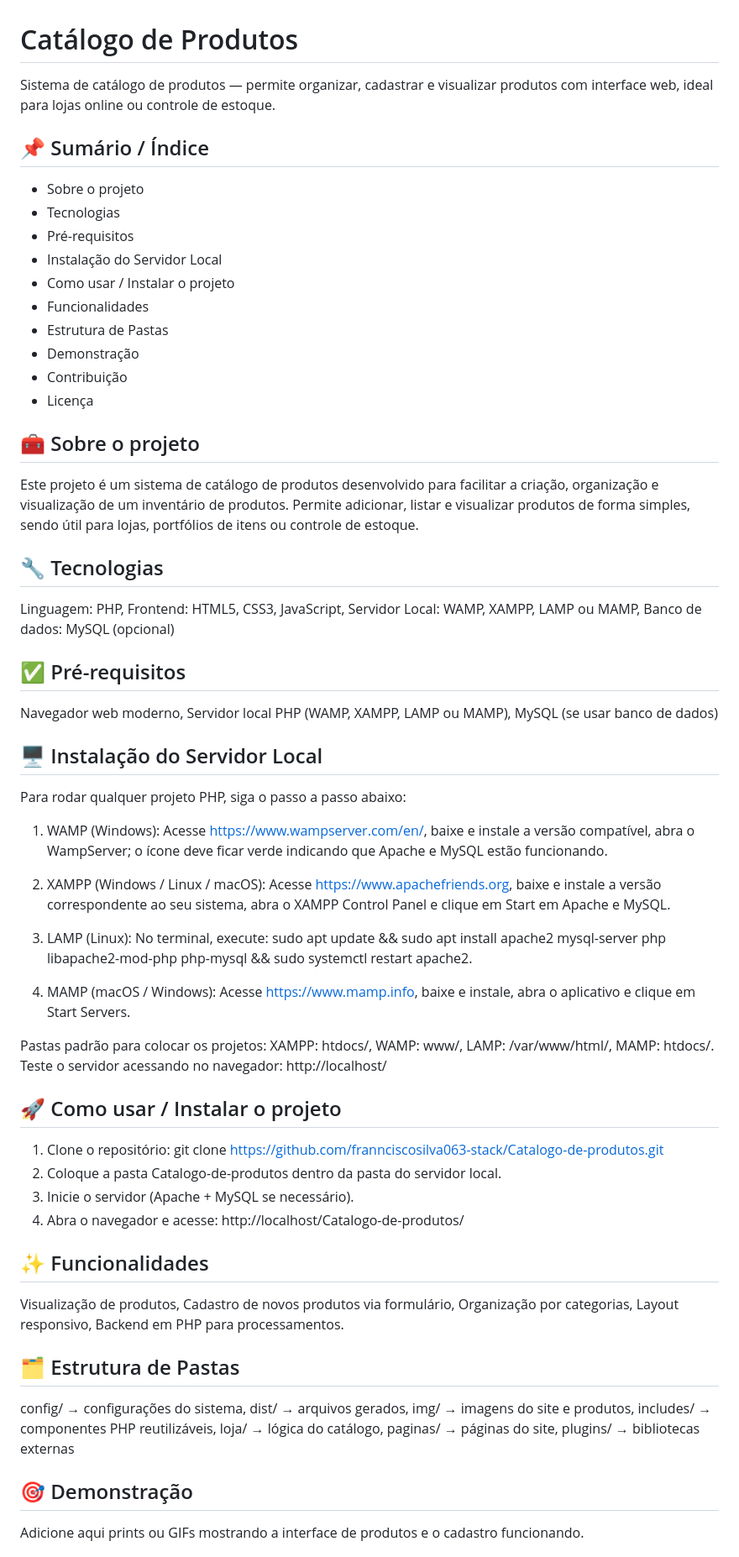
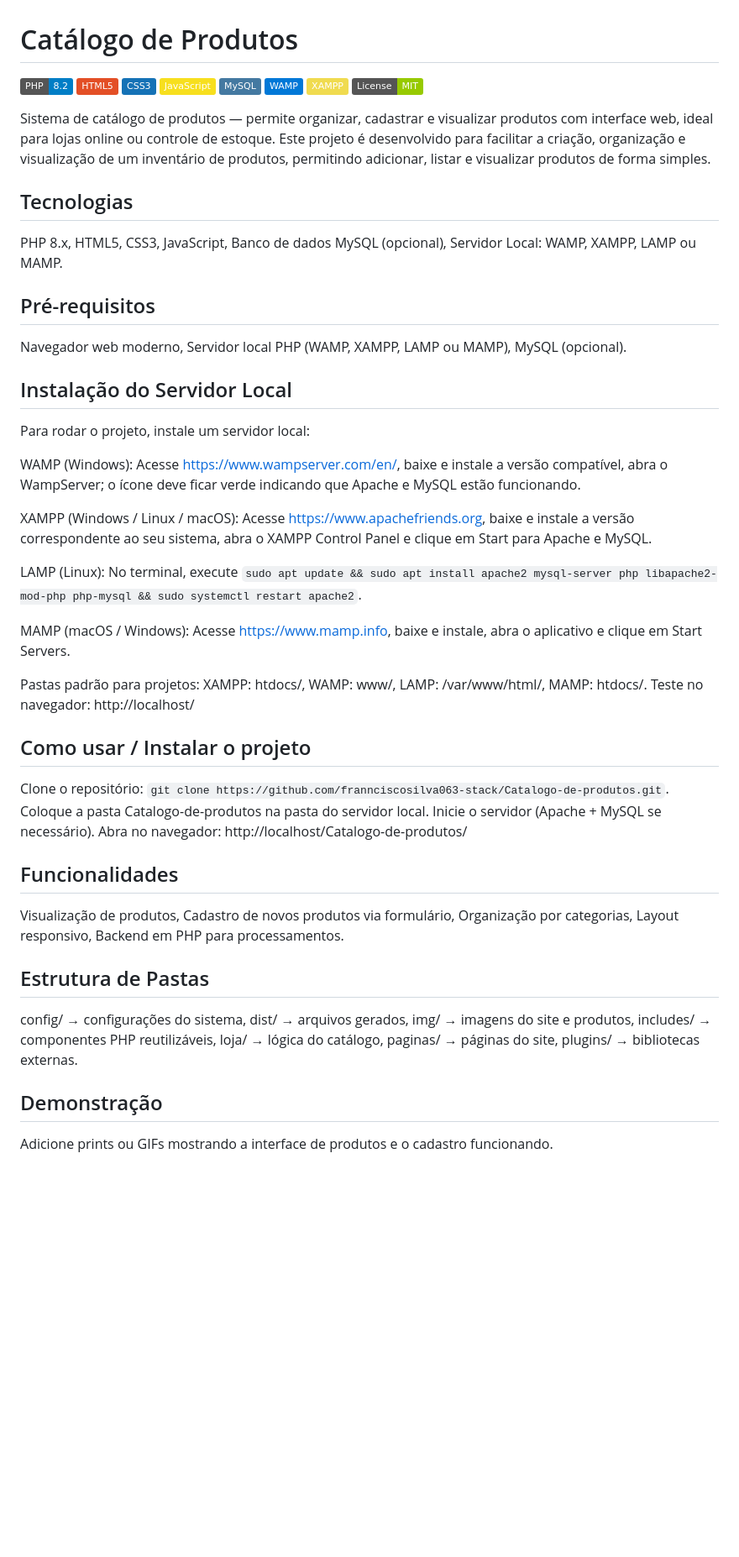
Before and after one commit to frannciscosilva063-stack/Catalogo-de-produtos, a Markdown page: README.md, the part around one of its changes. Shown at 84% size. Rendered like a GitHub page; badges without logos; blank space fills up the shorter version.

```diff
--- a/README.md
+++ b/README.md
@@ -1,53 +1,37 @@
 # Catálogo de Produtos
 
-Sistema de catálogo de produtos — permite organizar, cadastrar e visualizar produtos com interface web, ideal para lojas online ou controle de estoque.
+![PHP](https://img.shields.io/badge/PHP-8.2-blue?logo=php&logoColor=white) ![HTML5](https://img.shields.io/badge/HTML5-E34F26?logo=html5&logoColor=white) ![CSS3](https://img.shields.io/badge/CSS3-1572B6?logo=css3&logoColor=white) ![JavaScript](https://img.shields.io/badge/JavaScript-F7DF1E?logo=javascript&logoColor=black) ![MySQL](https://img.shields.io/badge/MySQL-4479A1?logo=mysql&logoColor=white) ![WAMP](https://img.shields.io/badge/WAMP-0078D7?logo=wampserver&logoColor=white) ![XAMPP](https://img.shields.io/badge/XAMPP-F0DB4F?logo=xampp&logoColor=black) ![MIT License](https://img.shields.io/badge/License-MIT-green)
 
-## 📌 Sumário / Índice
-- Sobre o projeto
-- Tecnologias
-- Pré-requisitos
-- Instalação do Servidor Local
-- Como usar / Instalar o projeto
-- Funcionalidades
-- Estrutura de Pastas
-- Demonstração
-- Contribuição
-- Licença
+Sistema de catálogo de produtos — permite organizar, cadastrar e visualizar produtos com interface web, ideal para lojas online ou controle de estoque. Este projeto é desenvolvido para facilitar a criação, organização e visualização de um inventário de produtos, permitindo adicionar, listar e visualizar produtos de forma simples.
 
-## 🧰 Sobre o projeto
-Este projeto é um sistema de catálogo de produtos desenvolvido para facilitar a criação, organização e visualização de um inventário de produtos. Permite adicionar, listar e visualizar produtos de forma simples, sendo útil para lojas, portfólios de itens ou controle de estoque.
+## Tecnologias
+PHP 8.x, HTML5, CSS3, JavaScript, Banco de dados MySQL (opcional), Servidor Local: WAMP, XAMPP, LAMP ou MAMP.
 
-## 🔧 Tecnologias
-Linguagem: PHP, Frontend: HTML5, CSS3, JavaScript, Servidor Local: WAMP, XAMPP, LAMP ou MAMP, Banco de dados: MySQL (opcional)
+## Pré-requisitos
+Navegador web moderno, Servidor local PHP (WAMP, XAMPP, LAMP ou MAMP), MySQL (opcional).
 
-## ✅ Pré-requisitos
-Navegador web moderno, Servidor local PHP (WAMP, XAMPP, LAMP ou MAMP), MySQL (se usar banco de dados)
+## Instalação do Servidor Local
+Para rodar o projeto, instale um servidor local:
 
-## 🖥️ Instalação do Servidor Local
-Para rodar qualquer projeto PHP, siga o passo a passo abaixo:
+WAMP (Windows): Acesse https://www.wampserver.com/en/, baixe e instale a versão compatível, abra o WampServer; o ícone deve ficar verde indicando que Apache e MySQL estão funcionando.
 
-1. WAMP (Windows): Acesse https://www.wampserver.com/en/, baixe e instale a versão compatível, abra o WampServer; o ícone deve ficar verde indicando que Apache e MySQL estão funcionando.
+XAMPP (Windows / Linux / macOS): Acesse https://www.apachefriends.org, baixe e instale a versão correspondente ao seu sistema, abra o XAMPP Control Panel e clique em Start para Apache e MySQL.
 
-2. XAMPP (Windows / Linux / macOS): Acesse https://www.apachefriends.org, baixe e instale a versão correspondente ao seu sistema, abra o XAMPP Control Panel e clique em Start em Apache e MySQL.
+LAMP (Linux): No terminal, execute `sudo apt update && sudo apt install apache2 mysql-server php libapache2-mod-php php-mysql && sudo systemctl restart apache2`.
 
-3. LAMP (Linux): No terminal, execute: sudo apt update && sudo apt install apache2 mysql-server php libapache2-mod-php php-mysql && sudo systemctl restart apache2.
+MAMP (macOS / Windows): Acesse https://www.mamp.info, baixe e instale, abra o aplicativo e clique em Start Servers.
 
-4. MAMP (macOS / Windows): Acesse https://www.mamp.info, baixe e instale, abra o aplicativo e clique em Start Servers.
+Pastas padrão para projetos: XAMPP: htdocs/, WAMP: www/, LAMP: /var/www/html/, MAMP: htdocs/. Teste no navegador: http://localhost/
 
-Pastas padrão para colocar os projetos: XAMPP: htdocs/, WAMP: www/, LAMP: /var/www/html/, MAMP: htdocs/. Teste o servidor acessando no navegador: http://localhost/
+## Como usar / Instalar o projeto
+Clone o repositório: `git clone https://github.com/frannciscosilva063-stack/Catalogo-de-produtos.git`. Coloque a pasta Catalogo-de-produtos na pasta do servidor local. Inicie o servidor (Apache + MySQL se necessário). Abra no navegador: http://localhost/Catalogo-de-produtos/
 
-## 🚀 Como usar / Instalar o projeto
-1. Clone o repositório: git clone https://github.com/frannciscosilva063-stack/Catalogo-de-produtos.git
-2. Coloque a pasta Catalogo-de-produtos dentro da pasta do servidor local.
-3. Inicie o servidor (Apache + MySQL se necessário).
-4. Abra o navegador e acesse: http://localhost/Catalogo-de-produtos/
-
-## ✨ Funcionalidades
+## Funcionalidades
 Visualização de produtos, Cadastro de novos produtos via formulário, Organização por categorias, Layout responsivo, Backend em PHP para processamentos.
 
-## 🗂️ Estrutura de Pastas
-config/ → configurações do sistema, dist/ → arquivos gerados, img/ → imagens do site e produtos, includes/ → componentes PHP reutilizáveis, loja/ → lógica do catálogo, paginas/ → páginas do site, plugins/ → bibliotecas externas
+## Estrutura de Pastas
+config/ → configurações do sistema, dist/ → arquivos gerados, img/ → imagens do site e produtos, includes/ → componentes PHP reutilizáveis, loja/ → lógica do catálogo, paginas/ → páginas do site, plugins/ → bibliotecas externas.
 
-## 🎯 Demonstração
-Adicione aqui prints ou GIFs mostrando a interface de produtos e o cadastro funcionando.
+## Demonstração
+Adicione prints ou GIFs mostrando a interface de produtos e o cadastro funcionando.
 
```
Also changed, not shown: other parts of README.md (+5 -2 lines).
